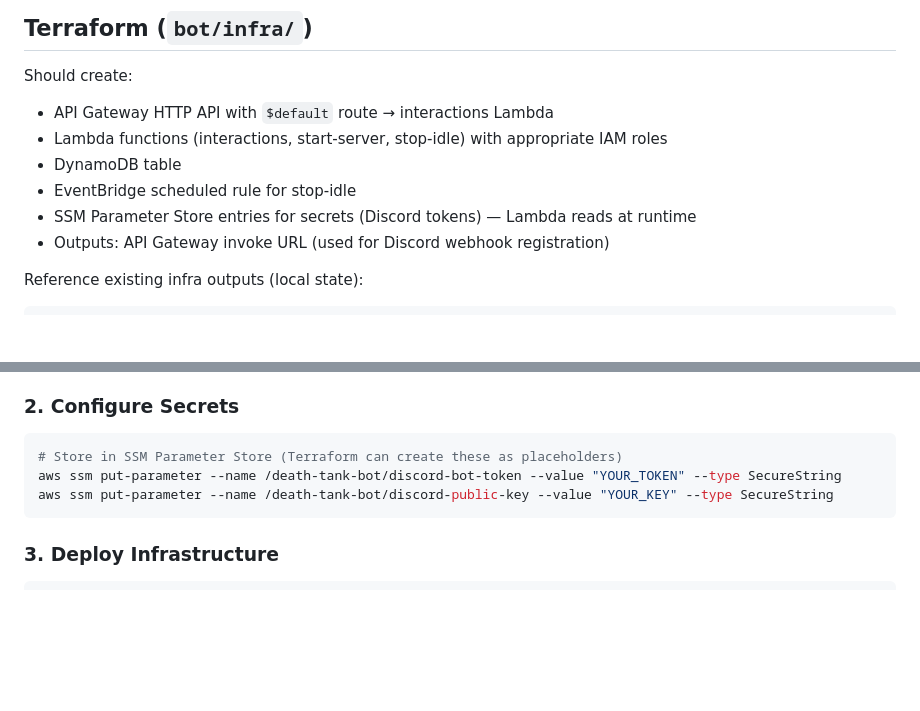
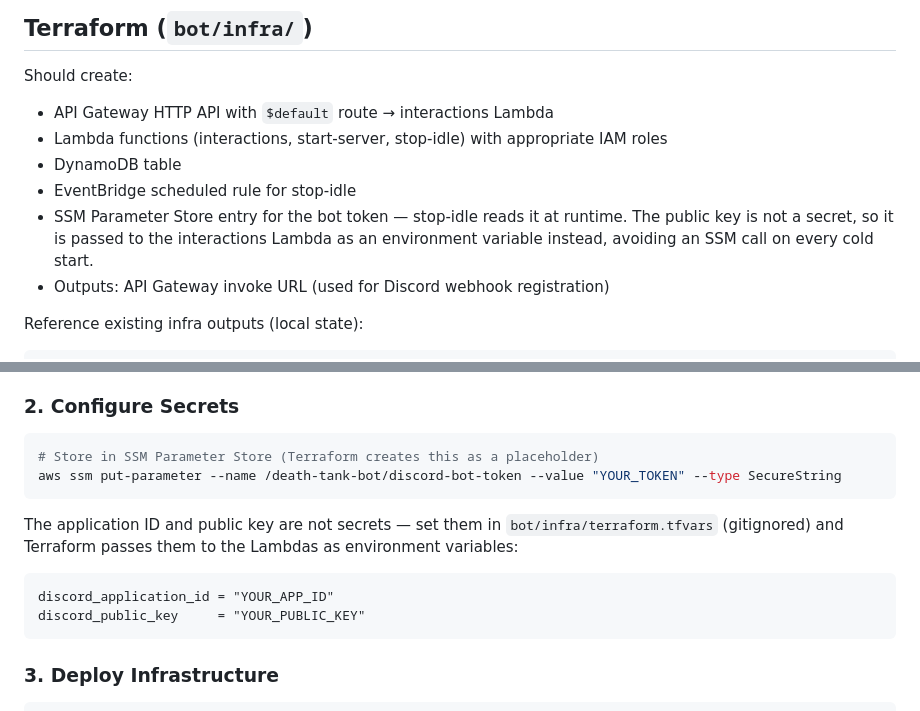
Before and after one commit to gcrate/death-tank-online, a Markdown page: discord-bot-spec.md, 2 parts joined by grey strips. GitHub-like rendering; blank space fills up the shorter version.

Commit message:
Update bot spec: public key is an env var, not an SSM parameter
The interactions Lambda reads DISCORD_PUBLIC_KEY from its environment, and
the SSM parameter has been destroyed, so the put-parameter step and the
"secrets" bullet no longer described reality. Documents the terraform.tfvars
flow that replaced them.

Co-Authored-By: Claude Opus 5 <noreply@anthropic.com>

````diff
--- a/discord-bot-spec.md
+++ b/discord-bot-spec.md
@@ -259,7 +259,9 @@ Should create:
 - Lambda functions (interactions, start-server, stop-idle) with appropriate IAM roles
 - DynamoDB table
 - EventBridge scheduled rule for stop-idle
-- SSM Parameter Store entries for secrets (Discord tokens) — Lambda reads at runtime
+- SSM Parameter Store entry for the bot token — stop-idle reads it at runtime. The
+  public key is not a secret, so it is passed to the interactions Lambda as an
+  environment variable instead, avoiding an SSM call on every cold start.
 - Outputs: API Gateway invoke URL (used for Discord webhook registration)
 
 Reference existing infra outputs (local state):
@@ -284,9 +286,17 @@ data "terraform_remote_state" "infra" {
 
 ### 2. Configure Secrets
 ```bash
-# Store in SSM Parameter Store (Terraform can create these as placeholders)
+# Store in SSM Parameter Store (Terraform creates this as a placeholder)
 aws ssm put-parameter --name /death-tank-bot/discord-bot-token --value "YOUR_TOKEN" --type SecureString
-aws ssm put-parameter --name /death-tank-bot/discord-public-key --value "YOUR_KEY" --type SecureString
+```
+
+The application ID and public key are not secrets — set them in
+`bot/infra/terraform.tfvars` (gitignored) and Terraform passes them to the
+Lambdas as environment variables:
+
+```hcl
+discord_application_id = "YOUR_APP_ID"
+discord_public_key     = "YOUR_PUBLIC_KEY"
 ```
 
 ### 3. Deploy Infrastructure
````
